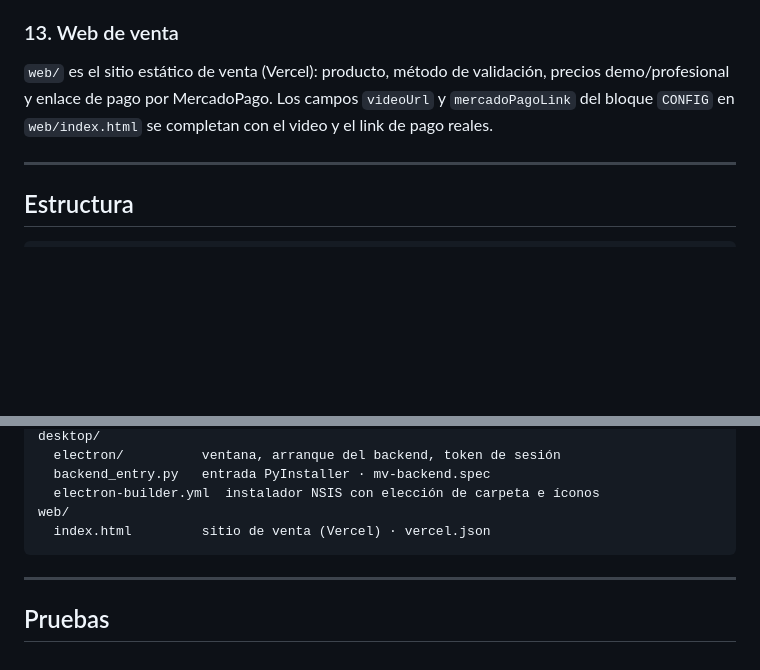
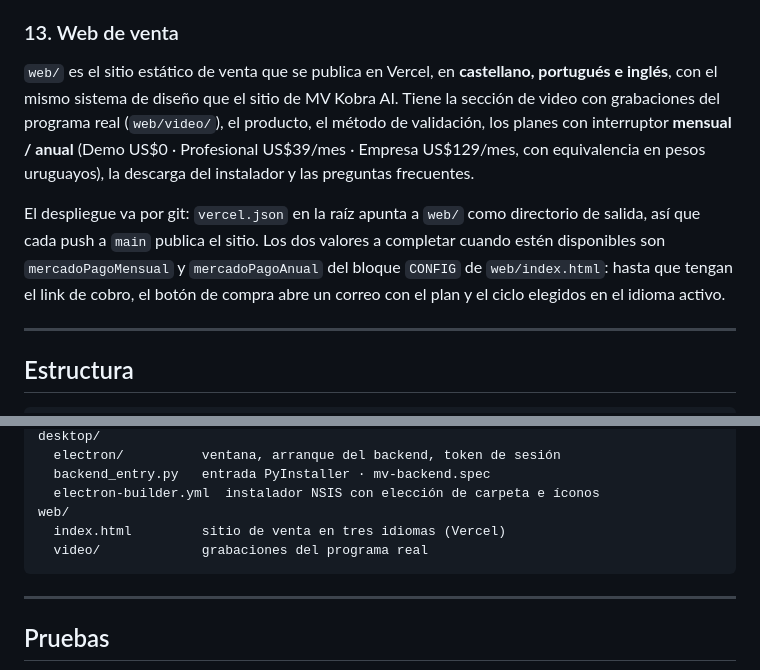
Before and after one commit to vieraschiavi/MV-Machine-Learning, a Markdown page: README.md, 2 parts joined by grey strips. GitHub-like rendering; blank space fills up the shorter version.

Commit message:
Documentar la web de venta en tres idiomas y su despliegue
Co-Authored-By: Claude Opus 5 <noreply@anthropic.com>
Claude-Session: https://claude.ai/code/session_01VY8B7vMiH1VMUZZi5pu2Gq

````diff
--- a/README.md
+++ b/README.md
@@ -218,10 +218,20 @@ advierte.
 
 ### 13. Web de venta
 
-`web/` es el sitio estático de venta (Vercel): producto, método de validación,
-precios demo/profesional y enlace de pago por MercadoPago. Los campos
-`videoUrl` y `mercadoPagoLink` del bloque `CONFIG` en `web/index.html` se
-completan con el video y el link de pago reales.
+`web/` es el sitio estático de venta que se publica en Vercel, en **castellano,
+portugués e inglés**, con el mismo sistema de diseño que el sitio de MV Kobra
+AI. Tiene la sección de video con grabaciones del programa real (`web/video/`),
+el producto, el método de validación, los planes con interruptor **mensual /
+anual** (Demo US$0 · Profesional US$39/mes · Empresa US$129/mes, con
+equivalencia en pesos uruguayos), la descarga del instalador y las preguntas
+frecuentes.
+
+El despliegue va por git: `vercel.json` en la raíz apunta a `web/` como
+directorio de salida, así que cada push a `main` publica el sitio. Los dos
+valores a completar cuando estén disponibles son `mercadoPagoMensual` y
+`mercadoPagoAnual` del bloque `CONFIG` de `web/index.html`: hasta que tengan el
+link de cobro, el botón de compra abre un correo con el plan y el ciclo
+elegidos en el idioma activo.
 
 ---
 
@@ -252,7 +262,8 @@ desktop/
   backend_entry.py   entrada PyInstaller · mv-backend.spec
   electron-builder.yml  instalador NSIS con elección de carpeta e íconos
 web/
-  index.html         sitio de venta (Vercel) · vercel.json
+  index.html         sitio de venta en tres idiomas (Vercel)
+  video/             grabaciones del programa real
 ```
 
 ---
````
